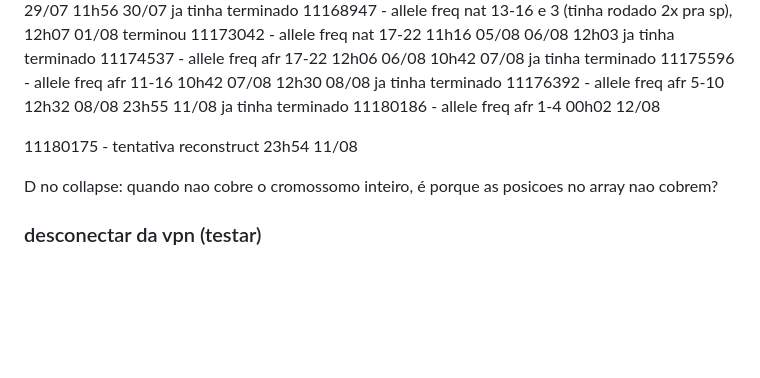
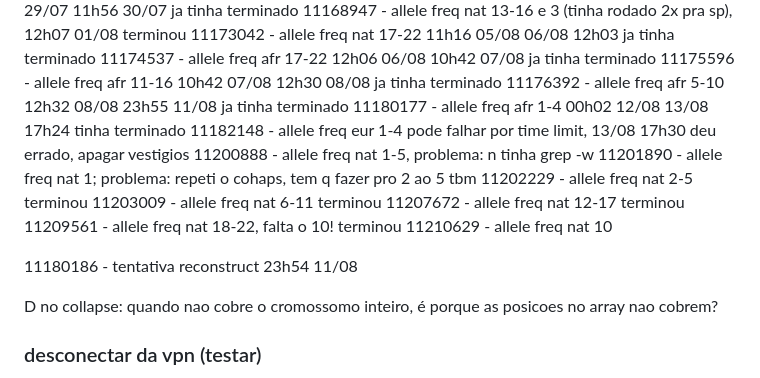
Before and after one commit to lirialmodobar/puzzle, a Markdown page: obsidian_notes/utilitarios/SDumont.md, the part around the change. Drawn GitHub-style; blank space fills up the shorter version.

Commit message:
updated notes

```diff
--- a/obsidian_notes/utilitarios/SDumont.md
+++ b/obsidian_notes/utilitarios/SDumont.md
@@ -71,10 +71,17 @@ SEM MAIS HAPS PRA FAZER, SÓ CHECAR.
 11174537 - allele freq afr 17-22 12h06 06/08 10h42 07/08 ja tinha terminado
 11175596 - allele freq afr 11-16 10h42 07/08 12h30 08/08 ja tinha terminado
 11176392  - allele freq afr 5-10 12h32 08/08 23h55 11/08 ja tinha terminado
-11180186 - allele freq afr 1-4 00h02 12/08
+11180177 - allele freq afr 1-4 00h02 12/08 13/08 17h24 tinha terminado
+11182148 - allele freq eur 1-4 pode falhar por time limit, 13/08 17h30 deu errado, apagar vestigios
+11200888 - allele freq nat 1-5, problema: n tinha grep -w
+11201890 - allele freq nat 1; problema: repeti o cohaps, tem q fazer pro 2 ao 5 tbm
+11202229 - allele freq nat 2-5 terminou
+11203009 - allele freq nat 6-11 terminou
+11207672 - allele freq nat 12-17 terminou
+11209561 - allele freq nat 18-22, falta o 10!  terminou
+11210629 - allele freq nat 10
 
-
-11180175 - tentativa reconstruct 23h54 11/08
+11180186 - tentativa reconstruct 23h54 11/08
 
 D no collapse: quando nao cobre o cromossomo inteiro, é porque as posicoes no array nao cobrem?
 ### desconectar da vpn (testar)
```
Also changed, not shown: obsidian_notes/aleatorios/Tarefas.md (+4 -5 lines).
